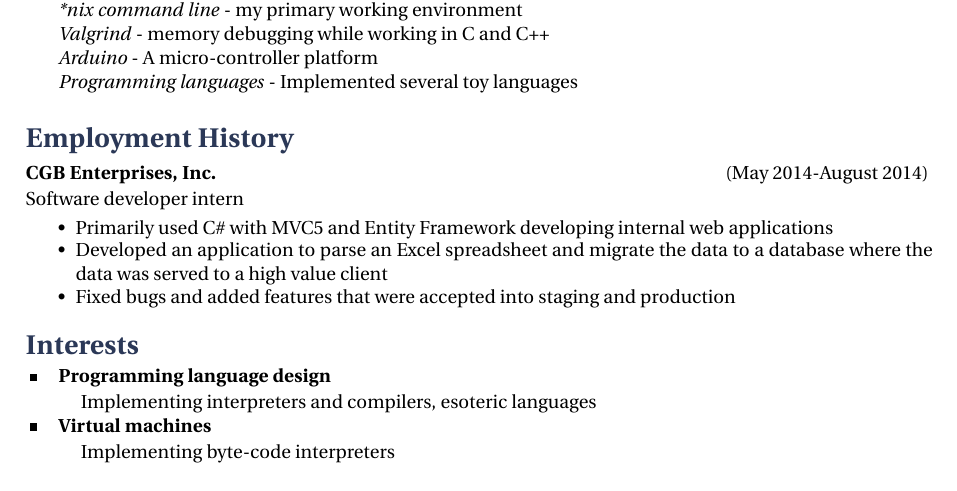
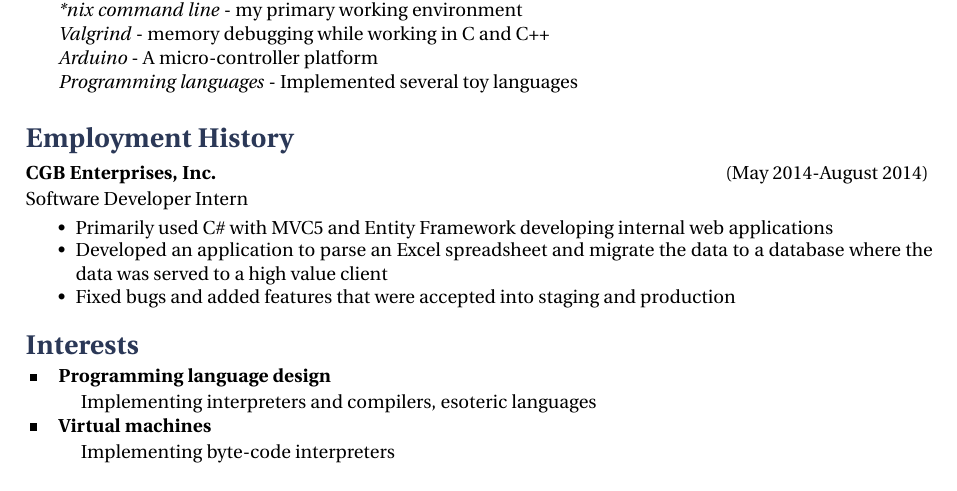
Before and after one commit to MentalMegalodon/resume, a LaTeX CV (resume.tex): part of the page, cut so that both start at the same text. Compiled offline with XeLaTeX.

Commit message:
Fixed capitalization in job title for CGB

```diff
--- a/resume.tex
+++ b/resume.tex
@@ -132,7 +132,7 @@ To utilize my skills as a programmer designing and developing software
 (May 2014-August 2014)
 \end{tabbing}}
 \vspace{-3mm}
-\\Software developer intern
+\\Software Developer Intern
 \vspace{-2mm}
 \begin{itemize}
 \item Primarily used C\# with MVC5 and Entity Framework developing internal web applications
```
Also changed, not shown: pdf/resume.pdf.
